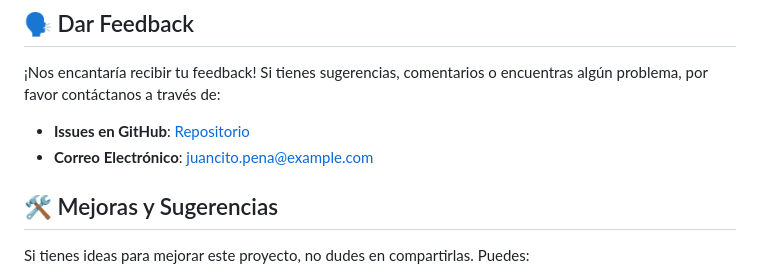
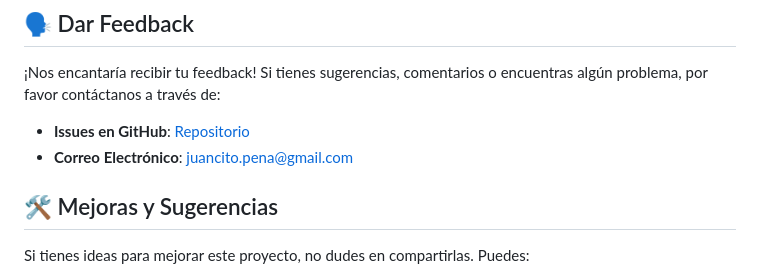
Before and after one commit to JUANCITOPENA/DASHBOARD_VENTAS_JS, a Markdown page: README.md, the part around the change. Drawn GitHub-style.

```diff
--- a/README.md
+++ b/README.md
@@ -244,7 +244,7 @@ git push origin feature/NuevaCaracteristica
 ¡Nos encantaría recibir tu feedback! Si tienes sugerencias, comentarios o encuentras algún problema, por favor contáctanos a través de:
 
 * **Issues en GitHub**: [Repositorio](https://github.com/JUANCITOPENA)
-* **Correo Electrónico**: juancito.pena@example.com
+* **Correo Electrónico**: juancito.pena@gmail.com
 
 ## 🛠️ Mejoras y Sugerencias
 
```
